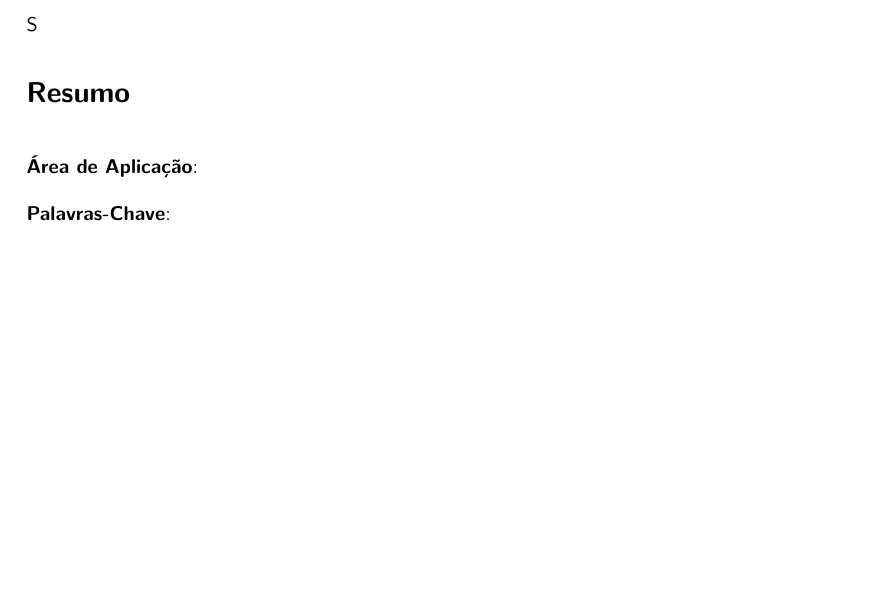
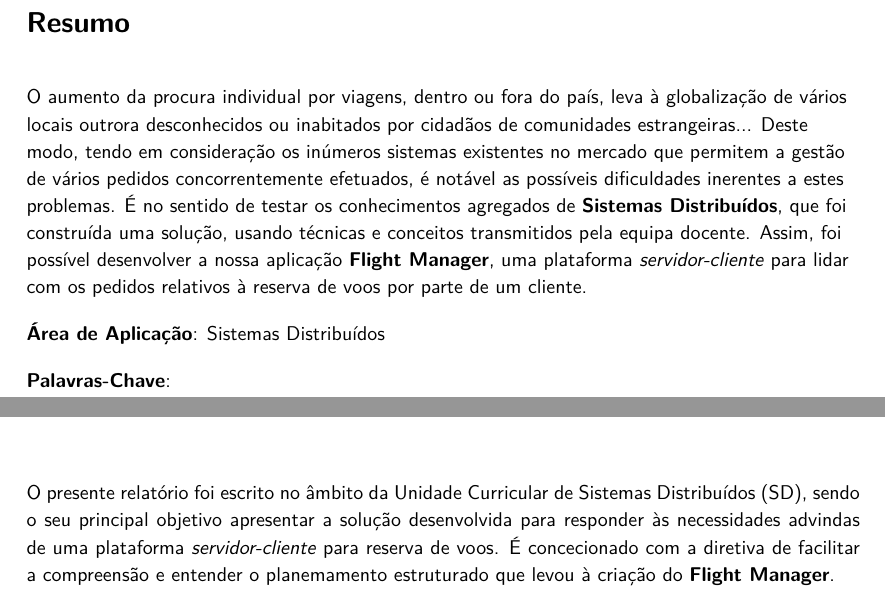
Before and after one commit to smarqito/flight_manager, a LaTeX document (docs/relatorio.tex, which reads docs/cover.tex): part of page 2 of 8 before the commit and two parts of pages 2 and 3 of 7 after it, the two joined at a grey line, cut at the place of the change, the shorter picture padded with empty space. Compiled offline with XeLaTeX; a missing font is replaced by an installed copy or a similar font.

Commit message:
abstract + introdução

```diff
--- a/docs/cover.tex
+++ b/docs/cover.tex
@@ -155,5 +155,4 @@
     %==========================================================================
     % END COVER PAGE
     %==========================================================================
-S
 }
--- a/docs/relatorio.tex
+++ b/docs/relatorio.tex
@@ -95,12 +95,19 @@
         % How to build an abstract
         % https://users.ece.cmu.edu/~koopman/essays/abstract.html
         %=============
-
-        \par \textbf{Área de Aplicação}:
+        O aumento da procura individual por viagens, dentro ou fora do país, leva à globalização
+        de vários locais outrora desconhecidos ou inabitados por cidadãos de comunidades estrangeiras...
+        Deste modo, tendo em consideração os inúmeros sistemas existentes no mercado que permitem
+        a gestão de vários pedidos concorrentemente efetuados, é notável as possíveis dificuldades
+        inerentes a estes problemas.
+        É no sentido de testar os conhecimentos agregados de \textbf{Sistemas Distribuídos}, que foi
+        construída uma solução, usando técnicas e conceitos transmitidos pela equipa docente.
+        Assim, foi possível desenvolver a nossa aplicação \textbf{Flight Manager}, uma plataforma
+        \textit{servidor-cliente} para lidar com os pedidos relativos à reserva de voos por parte de um cliente.
+        \par \textbf{Área de Aplicação}: Sistemas Distribuídos
         \par \textbf{Palavras-Chave}:
     \end{abstract}
 \end{flushleft}
-
 
 \pagebreak
 
@@ -117,6 +124,12 @@
 
 \chapter{Introdução}
 
+O presente relatório foi escrito no âmbito da Unidade Curricular de Sistemas Distribuídos (SD), sendo o
+seu principal objetivo apresentar a solução desenvolvida para responder às necessidades advindas de uma
+plataforma \textit{servidor-cliente} para reserva de voos.
+É concecionado com a diretiva de facilitar a compreensão e entender o planemamento estruturado que levou
+à criação do \textbf{Flight Manager}.
+
 %==========================================================================
 % END INTRODUCTION
 %==========================================================================
```
Also changed, not shown: docs/relatorio.tex (2 more changed lines).
